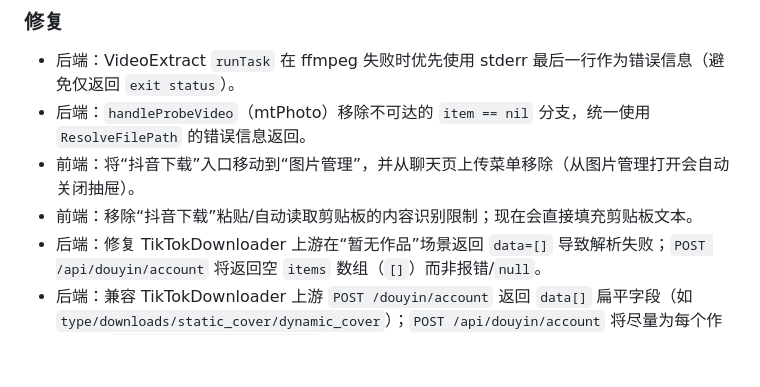
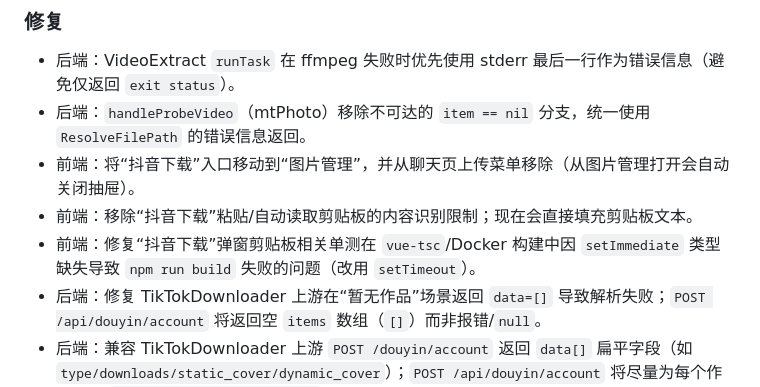
Before and after one commit to zcw199604/liao, a Markdown page: helloagents/CHANGELOG.md, the part around the change. GitHub-like rendering; blank space fills up the shorter version.

Commit message:
docs: 更新构建失败修复记录

```diff
--- a/helloagents/CHANGELOG.md
+++ b/helloagents/CHANGELOG.md
@@ -71,6 +71,7 @@
 - 后端：`handleProbeVideo`（mtPhoto）移除不可达的 `item == nil` 分支，统一使用 `ResolveFilePath` 的错误信息返回。
 - 前端：将“抖音下载”入口移动到“图片管理”，并从聊天页上传菜单移除（从图片管理打开会自动关闭抽屉）。
 - 前端：移除“抖音下载”粘贴/自动读取剪贴板的内容识别限制；现在会直接填充剪贴板文本。
+- 前端：修复“抖音下载”弹窗剪贴板相关单测在 `vue-tsc`/Docker 构建中因 `setImmediate` 类型缺失导致 `npm run build` 失败的问题（改用 `setTimeout`）。
 - 后端：修复 TikTokDownloader 上游在“暂无作品”场景返回 `data=[]` 导致解析失败；`POST /api/douyin/account` 将返回空 `items` 数组（`[]`）而非报错/`null`。
 - 后端：兼容 TikTokDownloader 上游 `POST /douyin/account` 返回 `data[]` 扁平字段（如 `type/downloads/static_cover/dynamic_cover`）；`POST /api/douyin/account` 将尽量为每个作品返回 `key/items/coverDownloadUrl`，减少前端点击作品时回退请求详情（Spinner）。
 - 前端/后端：修复抖音作品在站内预览/缩略图加载失败（但新标签可打开）的问题：前端预览/缩略图改用 `/api/douyin/download` 代理地址；后端放行 `/api/douyin/download` + `/api/douyin/cover` 以支持 `<img>/<video>` 直连，并透传 `Range` 与相关响应头以改善视频播放/拖动；同时 `/api/douyin/account` best-effort 返回 `key/items/coverDownloadUrl`，支持“用户作品列表”点击直接预览（缺失时回退到 `/api/douyin/detail`）。
```
